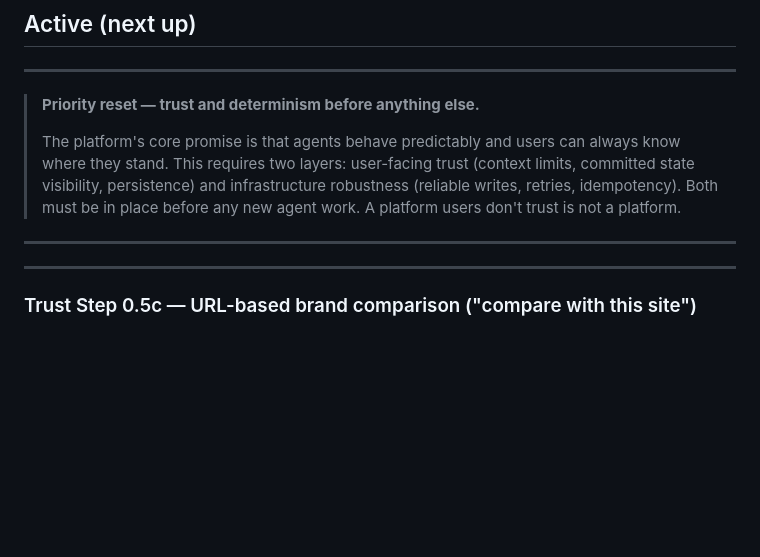
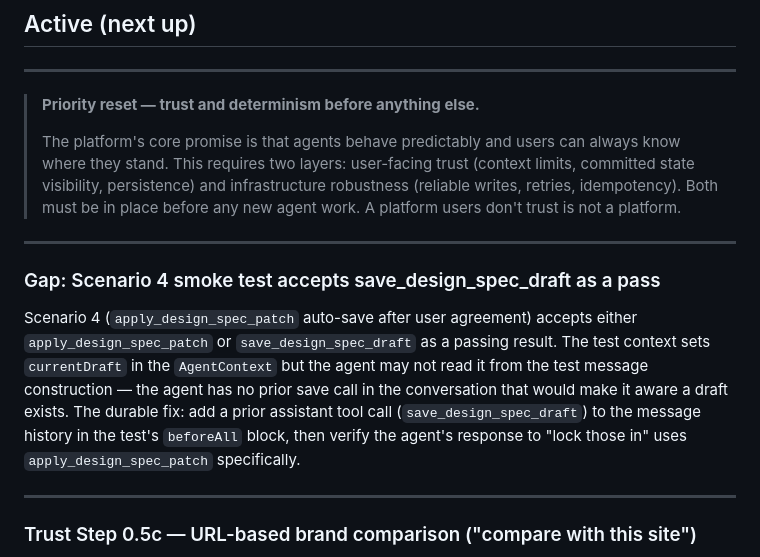
Before and after one commit to sanjaysahgal/agentic-sdlc, a Markdown page: BACKLOG.md, the part around the change. GitHub-like rendering; blank space fills up the shorter version.

Commit message:
chore: add Scenario 4 smoke test gap to backlog
Test accepts save_design_spec_draft as a pass — tighter version should
prime the conversation with a prior draft save and assert apply_design_spec_patch specifically.

Co-Authored-By: Claude Sonnet 4.6 <noreply@anthropic.com>

```diff
--- a/BACKLOG.md
+++ b/BACKLOG.md
@@ -32,6 +32,10 @@ Brand data (colors, typography, tokens) is customer-specific. health360 owns its
 > The platform's core promise is that agents behave predictably and users can always know where they stand. This requires two layers: user-facing trust (context limits, committed state visibility, persistence) and infrastructure robustness (reliable writes, retries, idempotency). Both must be in place before any new agent work. A platform users don't trust is not a platform.
 
 ---
+
+### Gap: Scenario 4 smoke test accepts save_design_spec_draft as a pass
+
+Scenario 4 (`apply_design_spec_patch` auto-save after user agreement) accepts either `apply_design_spec_patch` or `save_design_spec_draft` as a passing result. The test context sets `currentDraft` in the `AgentContext` but the agent may not read it from the test message construction — the agent has no prior save call in the conversation that would make it aware a draft exists. The durable fix: add a prior assistant tool call (`save_design_spec_draft`) to the message history in the test's `beforeAll` block, then verify the agent's response to "lock those in" uses `apply_design_spec_patch` specifically.
 
 ---
 
```
